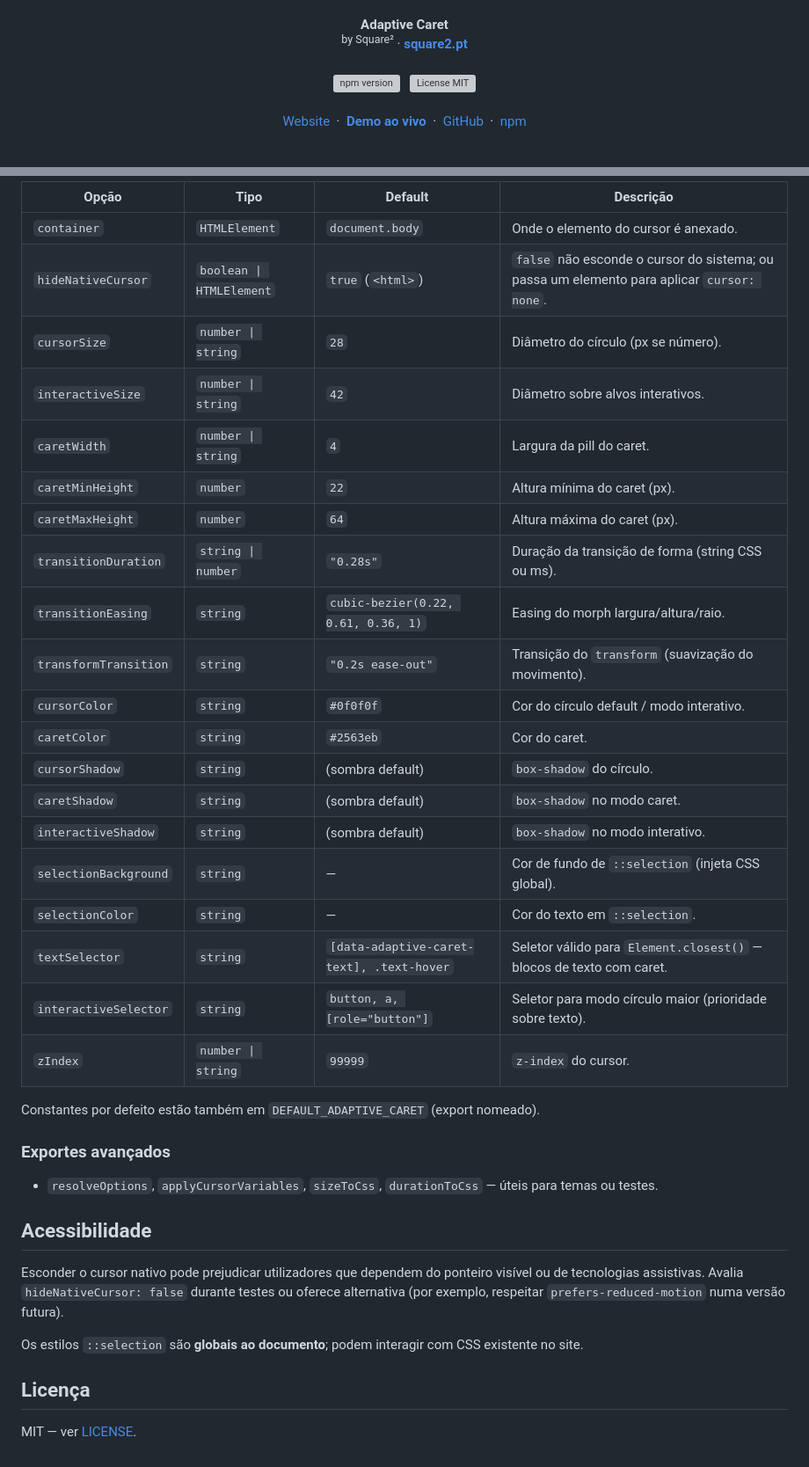
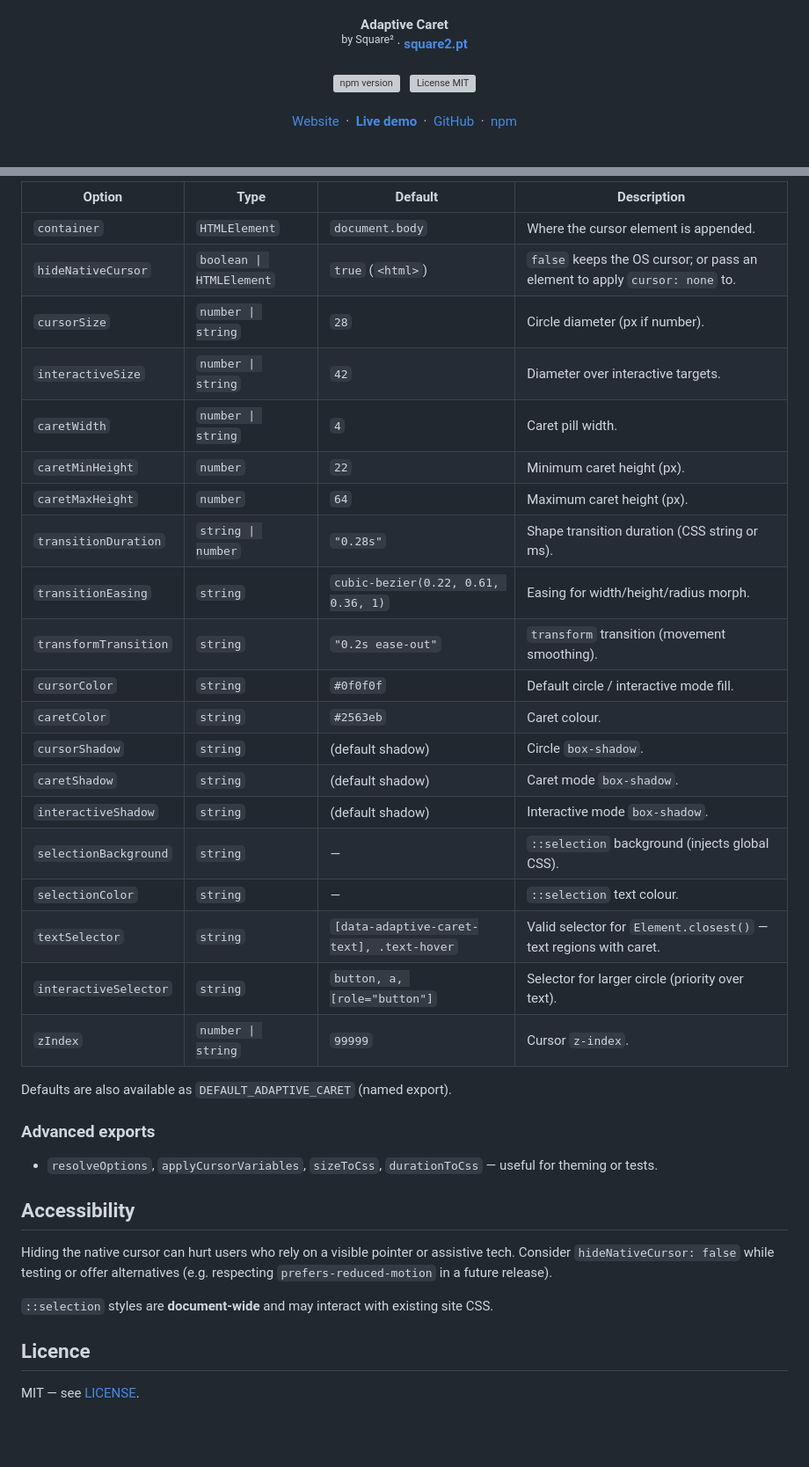
Before and after one commit to Square2-Inc/AdaptiveCaret, a Markdown page: README.md, 2 parts joined by grey strips. Shown at 88% size. Drawn GitHub-style; blank space fills up the shorter version; grey boxes are pictures that could not be loaded.

Commit message:
docs: README EN + README.pt-PT com selector de idioma
Made-with: Cursor

```diff
--- a/README.md
+++ b/README.md
@@ -10,7 +13,7 @@
   <br /><br />
   <a href="https://square2.pt">Website</a>
   &nbsp;·&nbsp;
-  <a href="https://square2-inc.github.io/AdaptiveCaret/"><strong>Demo ao vivo</strong></a>
+  <a href="https://square2-inc.github.io/AdaptiveCaret/"><strong>Live demo</strong></a>
   &nbsp;·&nbsp;
   <a href="https://github.com/Square2-Inc/AdaptiveCaret">GitHub</a>
   &nbsp;·&nbsp;
@@ -95,39 +98,39 @@ Objeto constante com identidade do pacote: `displayName`, `packageName`, `websit
 
-| Opção | Tipo | Default | Descrição |
-|-------|------|---------|-----------|
-| `container` | `HTMLElement` | `document.body` | Onde o elemento do cursor é anexado. |
-| `hideNativeCursor` | `boolean \| HTMLElement` | `true` (`<html>`) | `false` não esconde o cursor do sistema; ou passa um elemento para aplicar `cursor: none`. |
-| `cursorSize` | `number \| string` | `28` | Diâmetro do círculo (px se número). |
-| `interactiveSize` | `number \| string` | `42` | Diâmetro sobre alvos interativos. |
-| `caretWidth` | `number \| string` | `4` | Largura da pill do caret. |
-| `caretMinHeight` | `number` | `22` | Altura mínima do caret (px). |
-| `caretMaxHeight` | `number` | `64` | Altura máxima do caret (px). |
-| `transitionDuration` | `string \| number` | `"0.28s"` | Duração da transição de forma (string CSS ou ms). |
-| `transitionEasing` | `string` | `cubic-bezier(0.22, 0.61, 0.36, 1)` | Easing do morph largura/altura/raio. |
-| `transformTransition` | `string` | `"0.2s ease-out"` | Transição do `transform` (suavização do movimento). |
-| `cursorColor` | `string` | `#0f0f0f` | Cor do círculo default / modo interativo. |
-| `caretColor` | `string` | `#2563eb` | Cor do caret. |
-| `cursorShadow` | `string` | (sombra default) | `box-shadow` do círculo. |
-| `caretShadow` | `string` | (sombra default) | `box-shadow` no modo caret. |
-| `interactiveShadow` | `string` | (sombra default) | `box-shadow` no modo interativo. |
-| `selectionBackground` | `string` | — | Cor de fundo de `::selection` (injeta CSS global). |
-| `selectionColor` | `string` | — | Cor do texto em `::selection`. |
-| `textSelector` | `string` | `[data-adaptive-caret-text], .text-hover` | Seletor válido para `Element.closest()` — blocos de texto com caret. |
-| `interactiveSelector` | `string` | `button, a, [role="button"]` | Seletor para modo círculo maior (prioridade sobre texto). |
-| `zIndex` | `number \| string` | `99999` | `z-index` do cursor. |
+| Option | Type | Default | Description |
+|--------|------|---------|-------------|
+| `container` | `HTMLElement` | `document.body` | Where the cursor element is appended. |
+| `hideNativeCursor` | `boolean \| HTMLElement` | `true` (`<html>`) | `false` keeps the OS cursor; or pass an element to apply `cursor: none` to. |
+| `cursorSize` | `number \| string` | `28` | Circle diameter (px if number). |
+| `interactiveSize` | `number \| string` | `42` | Diameter over interactive targets. |
+| `caretWidth` | `number \| string` | `4` | Caret pill width. |
+| `caretMinHeight` | `number` | `22` | Minimum caret height (px). |
+| `caretMaxHeight` | `number` | `64` | Maximum caret height (px). |
+| `transitionDuration` | `string \| number` | `"0.28s"` | Shape transition duration (CSS string or ms). |
+| `transitionEasing` | `string` | `cubic-bezier(0.22, 0.61, 0.36, 1)` | Easing for width/height/radius morph. |
+| `transformTransition` | `string` | `"0.2s ease-out"` | `transform` transition (movement smoothing). |
+| `cursorColor` | `string` | `#0f0f0f` | Default circle / interactive mode fill. |
+| `caretColor` | `string` | `#2563eb` | Caret colour. |
+| `cursorShadow` | `string` | (default shadow) | Circle `box-shadow`. |
+| `caretShadow` | `string` | (default shadow) | Caret mode `box-shadow`. |
+| `interactiveShadow` | `string` | (default shadow) | Interactive mode `box-shadow`. |
+| `selectionBackground` | `string` | — | `::selection` background (injects global CSS). |
+| `selectionColor` | `string` | — | `::selection` text colour. |
+| `textSelector` | `string` | `[data-adaptive-caret-text], .text-hover` | Valid selector for `Element.closest()` — text regions with caret. |
+| `interactiveSelector` | `string` | `button, a, [role="button"]` | Selector for larger circle (priority over text). |
+| `zIndex` | `number \| string` | `99999` | Cursor `z-index`. |
 
-Constantes por defeito estão também em `DEFAULT_ADAPTIVE_CARET` (export nomeado).
+Defaults are also available as `DEFAULT_ADAPTIVE_CARET` (named export).
 
-### Exportes avançados
+### Advanced exports
 
-- `resolveOptions`, `applyCursorVariables`, `sizeToCss`, `durationToCss` — úteis para temas ou testes.
+- `resolveOptions`, `applyCursorVariables`, `sizeToCss`, `durationToCss` — useful for theming or tests.
 
-## Acessibilidade
+## Accessibility
 
-Esconder o cursor nativo pode prejudicar utilizadores que dependem do ponteiro visível ou de tecnologias assistivas. Avalia `hideNativeCursor: false` durante testes ou oferece alternativa (por exemplo, respeitar `prefers-reduced-motion` numa versão futura).
+Hiding the native cursor can hurt users who rely on a visible pointer or assistive tech. Consider `hideNativeCursor: false` while testing or offer alternatives (e.g. respecting `prefers-reduced-motion` in a future release).
 
-Os estilos `::selection` são **globais ao documento**; podem interagir com CSS existente no site.
+`::selection` styles are **document-wide** and may interact with existing site CSS.
 
-## Licença
+## Licence
 
-MIT — ver [LICENSE](LICENSE).
+MIT — see [LICENSE](LICENSE).
```
Also changed, not shown: other parts of README.md (+25 -22 lines), README.pt-PT.md (added, +136 -0 lines).
